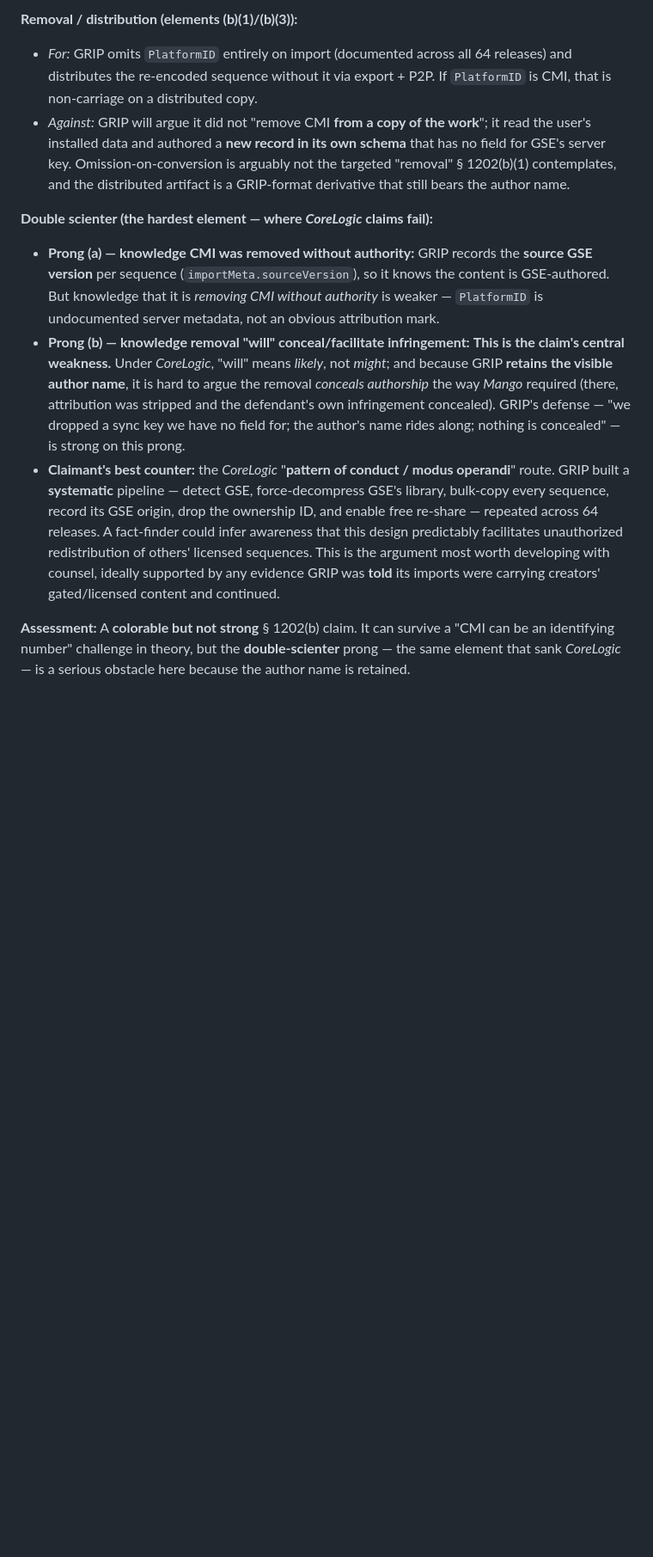
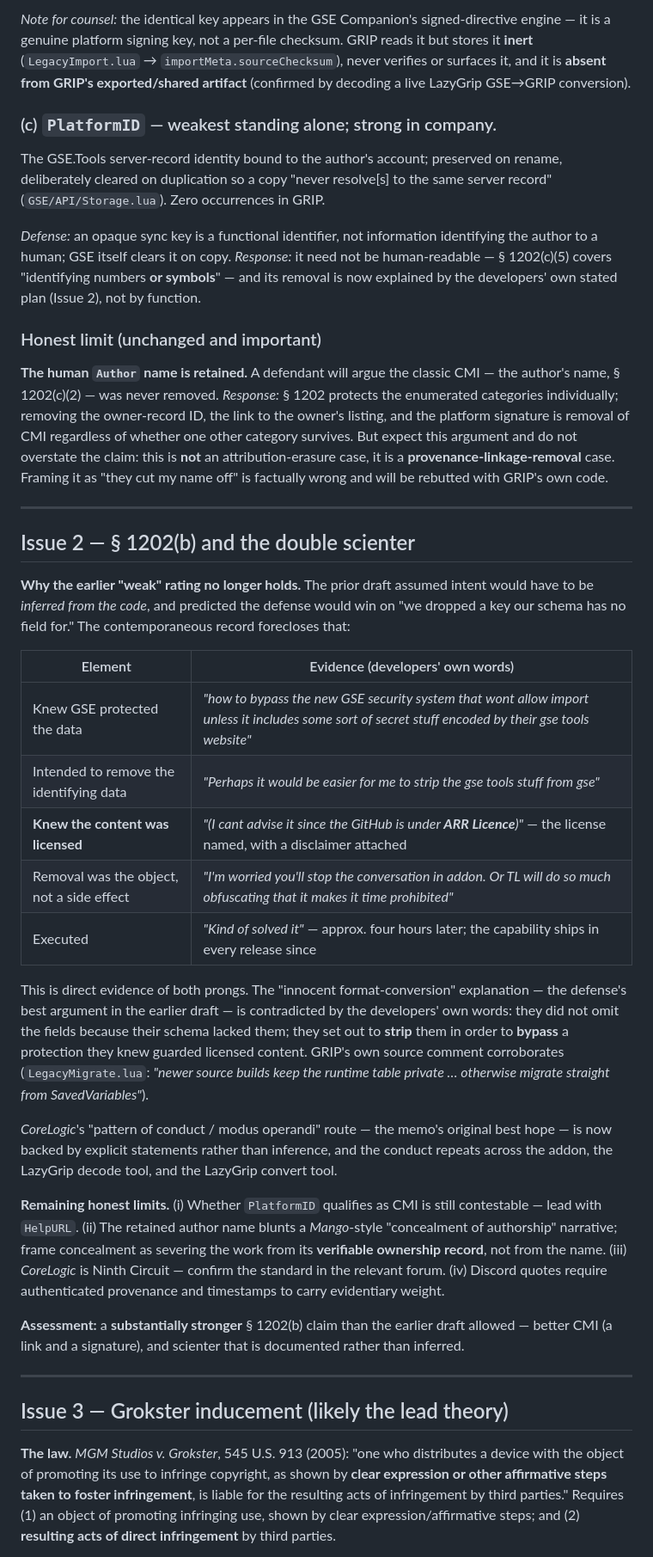
Before and after one commit to LarryThiessen/GSE-Addon-vs-GRIP-EMS-Addon-Copyright-Violations, a Markdown page: exhibits/grip-1202-cmi-analysis.md, the part around one of its changes. Shown at 86% size. GitHub-like rendering; blank space fills up the shorter version.

```diff
--- a/exhibits/grip-1202-cmi-analysis.md
+++ b/exhibits/grip-1202-cmi-analysis.md
@@ -32,11 +39,39 @@ The GSE addon stamps each sequence with a `PlatformID` (a GSE.Tools server-recor
 
-**Removal / distribution (elements (b)(1)/(b)(3)):**
-- *For:* GRIP omits `PlatformID` entirely on import (documented across all 64 releases) and distributes the re-encoded sequence without it via export + P2P. If `PlatformID` is CMI, that is non-carriage on a distributed copy.
-- *Against:* GRIP will argue it did not "remove CMI **from a copy of the work**"; it read the user's installed data and authored a **new record in its own schema** that has no field for GSE's server key. Omission-on-conversion is arguably not the targeted "removal" § 1202(b)(1) contemplates, and the distributed artifact is a GRIP-format derivative that still bears the author name.
+*Note for counsel:* the identical key appears in the GSE Companion's signed-directive engine — it is a genuine platform signing key, not a per-file checksum. GRIP reads it but stores it **inert** (`LegacyImport.lua` → `importMeta.sourceChecksum`), never verifies or surfaces it, and it is **absent from GRIP's exported/shared artifact** (confirmed by decoding a live LazyGrip GSE→GRIP conversion).
 
-**Double scienter (the hardest element — where *CoreLogic* claims fail):**
-- **Prong (a) — knowledge CMI was removed without authority:** GRIP records the **source GSE version** per sequence (`importMeta.sourceVersion`), so it knows the content is GSE-authored. But knowledge that it is *removing CMI without authority* is weaker — `PlatformID` is undocumented server metadata, not an obvious attribution mark.
-- **Prong (b) — knowledge removal "will" conceal/facilitate infringement:** **This is the claim's central weakness.** Under *CoreLogic*, "will" means *likely*, not *might*; and because GRIP **retains the visible author name**, it is hard to argue the removal *conceals authorship* the way *Mango* required (there, attribution was stripped and the defendant's own infringement concealed). GRIP's defense — "we dropped a sync key we have no field for; the author's name rides along; nothing is concealed" — is strong on this prong.
-- **Claimant's best counter:** the *CoreLogic* "**pattern of conduct / modus operandi**" route. GRIP built a **systematic** pipeline — detect GSE, force-decompress GSE's library, bulk-copy every sequence, record its GSE origin, drop the ownership ID, and enable free re-share — repeated across 64 releases. A fact-finder could infer awareness that this design predictably facilitates unauthorized redistribution of others' licensed sequences. This is the argument most worth developing with counsel, ideally supported by any evidence GRIP was **told** its imports were carrying creators' gated/licensed content and continued.
+### (c) `PlatformID` — weakest standing alone; strong in company.
+The GSE.Tools server-record identity bound to the author's account; preserved on rename, deliberately cleared on duplication so a copy "never resolve[s] to the same server record" (`GSE/API/Storage.lua`). Zero occurrences in GRIP.
 
-**Assessment:** A **colorable but not strong** § 1202(b) claim. It can survive a "CMI can be an identifying number" challenge in theory, but the **double-scienter** prong — the same element that sank *CoreLogic* — is a serious obstacle here because the author name is retained.
+*Defense:* an opaque sync key is a functional identifier, not information identifying the author to a human; GSE itself clears it on copy. *Response:* it need not be human-readable — § 1202(c)(5) covers "identifying numbers **or symbols**" — and its removal is now explained by the developers' own stated plan (Issue 2), not by function.
+
+### Honest limit (unchanged and important)
+**The human `Author` name is retained.** A defendant will argue the classic CMI — the author's name, § 1202(c)(2) — was never removed. *Response:* § 1202 protects the enumerated categories individually; removing the owner-record ID, the link to the owner's listing, and the platform signature is removal of CMI regardless of whether one other category survives. But expect this argument and do not overstate the claim: this is **not** an attribution-erasure case, it is a **provenance-linkage-removal** case. Framing it as "they cut my name off" is factually wrong and will be rebutted with GRIP's own code.
+
+---
+
+## Issue 2 — § 1202(b) and the double scienter
+
+**Why the earlier "weak" rating no longer holds.** The prior draft assumed intent would have to be *inferred from the code*, and predicted the defense would win on "we dropped a key our schema has no field for." The contemporaneous record forecloses that:
+
+| Element | Evidence (developers' own words) |
+|---|---|
+| Knew GSE protected the data | *"how to bypass the new GSE security system that wont allow import unless it includes some sort of secret stuff encoded by their gse tools website"* |
+| Intended to remove the identifying data | *"Perhaps it would be easier for me to strip the gse tools stuff from gse"* |
+| **Knew the content was licensed** | *"(I cant advise it since the GitHub is under **ARR Licence**)"* — the license named, with a disclaimer attached |
+| Removal was the object, not a side effect | *"I'm worried you'll stop the conversation in addon. Or TL will do so much obfuscating that it makes it time prohibited"* |
+| Executed | *"Kind of solved it"* — approx. four hours later; the capability ships in every release since |
+
+This is direct evidence of both prongs. The "innocent format-conversion" explanation — the defense's best argument in the earlier draft — is contradicted by the developers' own words: they did not omit the fields because their schema lacked them; they set out to **strip** them in order to **bypass** a protection they knew guarded licensed content. GRIP's own source comment corroborates (`LegacyMigrate.lua`: *"newer source builds keep the runtime table private … otherwise migrate straight from SavedVariables"*).
+
+*CoreLogic*'s "pattern of conduct / modus operandi" route — the memo's original best hope — is now backed by explicit statements rather than inference, and the conduct repeats across the addon, the LazyGrip decode tool, and the LazyGrip convert tool.
+
+**Remaining honest limits.** (i) Whether `PlatformID` qualifies as CMI is still contestable — lead with `HelpURL`. (ii) The retained author name blunts a *Mango*-style "concealment of authorship" narrative; frame concealment as severing the work from its **verifiable ownership record**, not from the name. (iii) *CoreLogic* is Ninth Circuit — confirm the standard in the relevant forum. (iv) Discord quotes require authenticated provenance and timestamps to carry evidentiary weight.
+
+**Assessment:** a **substantially stronger** § 1202(b) claim than the earlier draft allowed — better CMI (a link and a signature), and scienter that is documented rather than inferred.
+
+---
+
+## Issue 3 — Grokster inducement (likely the lead theory)
+
+**The law.** *MGM Studios v. Grokster*, 545 U.S. 913 (2005): "one who distributes a device with the object of promoting its use to infringe copyright, as shown by **clear expression or other affirmative steps taken to foster infringement**, is liable for the resulting acts of infringement by third parties." Requires (1) an object of promoting infringing use, shown by clear expression/affirmative steps; and (2) **resulting acts of direct infringement** by third parties.
+
```
Also changed, not shown: other parts of exhibits/grip-1202-cmi-analysis.md (+46 -26 lines).
